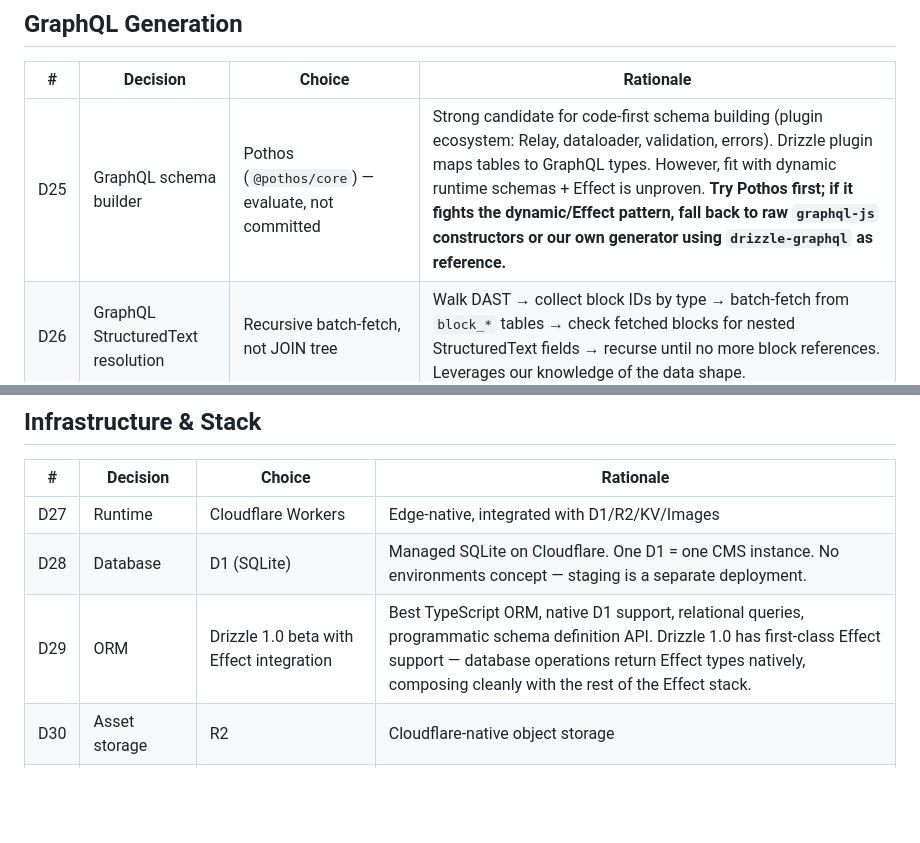
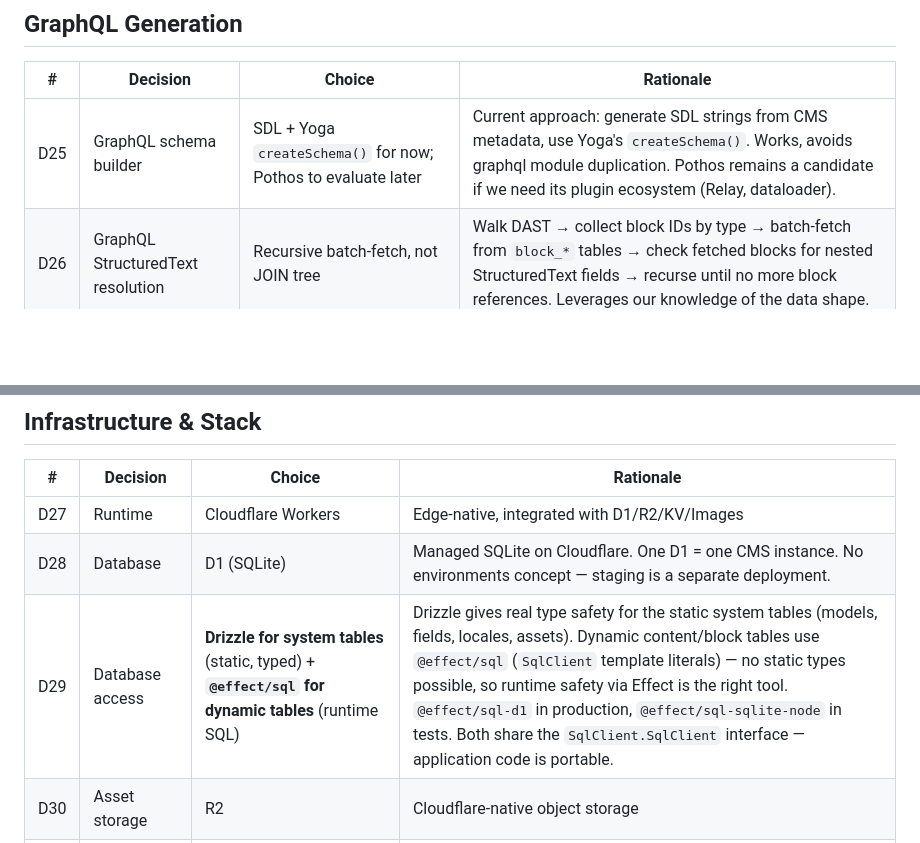
Before and after one commit to jokull/agent-cms, a Markdown page: DECISIONS.md, 2 parts joined by grey strips. Drawn GitHub-style; blank space fills up the shorter version.

```diff
--- a/DECISIONS.md
+++ b/DECISIONS.md
@@ -45,7 +45,7 @@ Canonical record of all settled decisions for agent-cms. ROADMAP.md references a
 
 | # | Decision | Choice | Rationale |
 |---|---|---|---|
-| D25 | GraphQL schema builder | Pothos (`@pothos/core`) — evaluate, not committed | Strong candidate for code-first schema building (plugin ecosystem: Relay, dataloader, validation, errors). Drizzle plugin maps tables to GraphQL types. However, fit with dynamic runtime schemas + Effect is unproven. **Try Pothos first; if it fights the dynamic/Effect pattern, fall back to raw `graphql-js` constructors or our own generator using `drizzle-graphql` as reference.** |
+| D25 | GraphQL schema builder | SDL + Yoga `createSchema()` for now; Pothos to evaluate later | Current approach: generate SDL strings from CMS metadata, use Yoga's `createSchema()`. Works, avoids graphql module duplication. Pothos remains a candidate if we need its plugin ecosystem (Relay, dataloader). |
 | D26 | GraphQL StructuredText resolution | Recursive batch-fetch, not JOIN tree | Walk DAST → collect block IDs by type → batch-fetch from `block_*` tables → check fetched blocks for nested StructuredText fields → recurse until no more block references. Leverages our knowledge of the data shape. |
 | D41 | Pothos plugins (if adopted) | Core, Drizzle, Relay, Dataloader, Validation, Errors | Relay for cursor connections. Dataloader for N+1 prevention on link/block resolution. Validation with `@effect/schema`. Skip: Auth (no auth v1), Prisma (not applicable). |
 | D42 | GraphQL fallback plan | Raw `graphql-js` or own generator from `drizzle-graphql` reference | If Pothos doesn't fit the dynamic schema + Effect pattern, build our own. The `drizzle-graphql` repo remains useful reference code for query/mutation generation from Drizzle tables. |
@@ -56,7 +56,7 @@ Canonical record of all settled decisions for agent-cms. ROADMAP.md references a
 |---|---|---|---|
 | D27 | Runtime | Cloudflare Workers | Edge-native, integrated with D1/R2/KV/Images |
 | D28 | Database | D1 (SQLite) | Managed SQLite on Cloudflare. One D1 = one CMS instance. No environments concept — staging is a separate deployment. |
-| D29 | ORM | Drizzle 1.0 beta with Effect integration | Best TypeScript ORM, native D1 support, relational queries, programmatic schema definition API. Drizzle 1.0 has first-class Effect support — database operations return Effect types natively, composing cleanly with the rest of the Effect stack. |
+| D29 | Database access | **Drizzle for system tables** (static, typed) + **`@effect/sql` for dynamic tables** (runtime SQL) | Drizzle gives real type safety for the static system tables (models, fields, locales, assets). Dynamic content/block tables use `@effect/sql` (`SqlClient` template literals) — no static types possible, so runtime safety via Effect is the right tool. `@effect/sql-d1` in production, `@effect/sql-sqlite-node` in tests. Both share the `SqlClient.SqlClient` interface — application code is portable. |
 | D30 | Asset storage | R2 | Cloudflare-native object storage |
 | D31 | Image transforms | Cloudflare Images | Fully managed, no self-hosted infra (replaced earlier imgproxy decision). For local dev, serve originals without transforms. |
 | D32 | Schema cache | KV | Store serialized schema descriptor. Version counter for invalidation. Cold start fast path. |
```
Also changed, not shown: other parts of DECISIONS.md (+8 -7 lines), CHALLENGES.md (+9 -7 lines), ROADMAP.md (+25 -24 lines).
